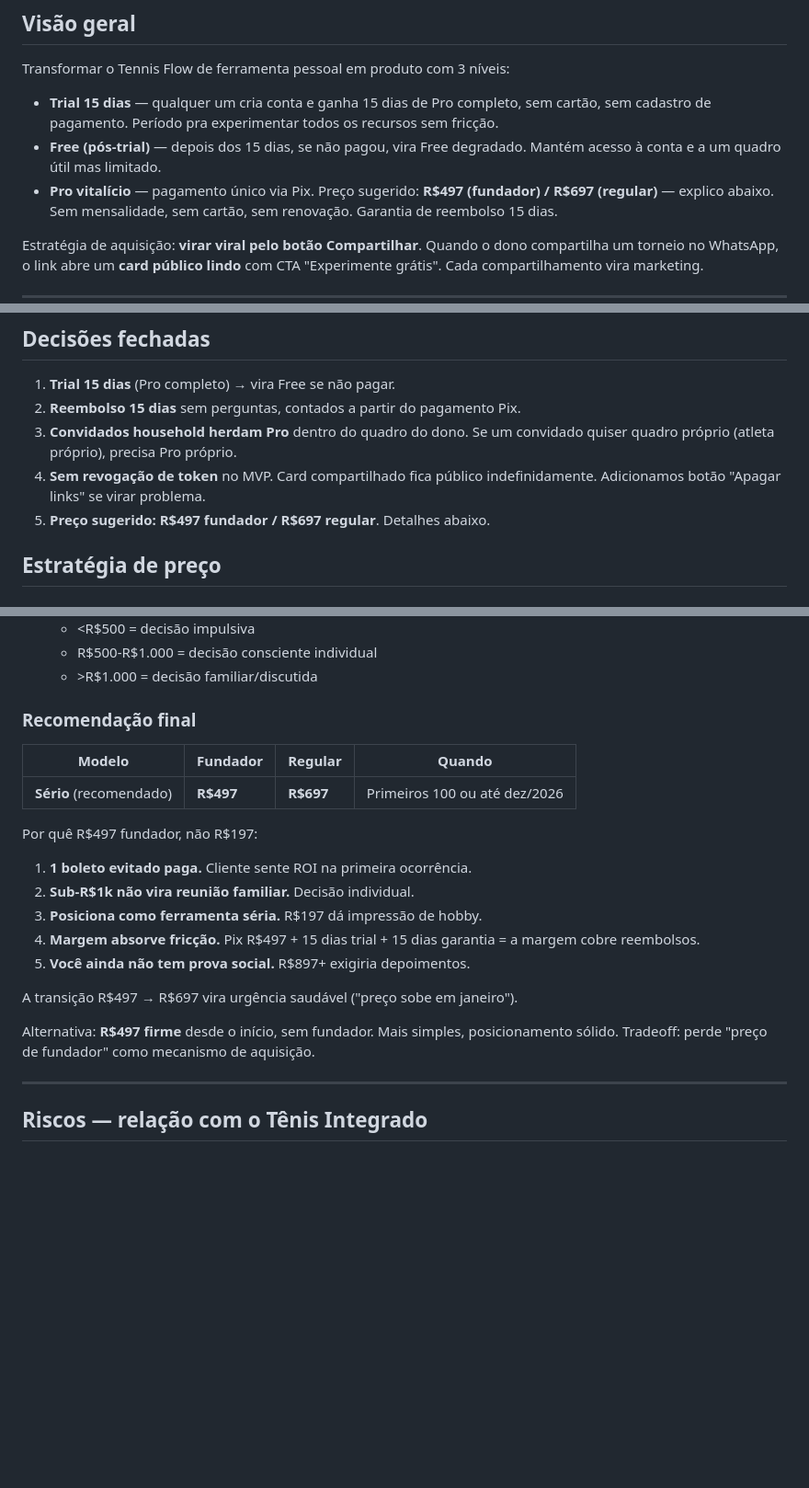
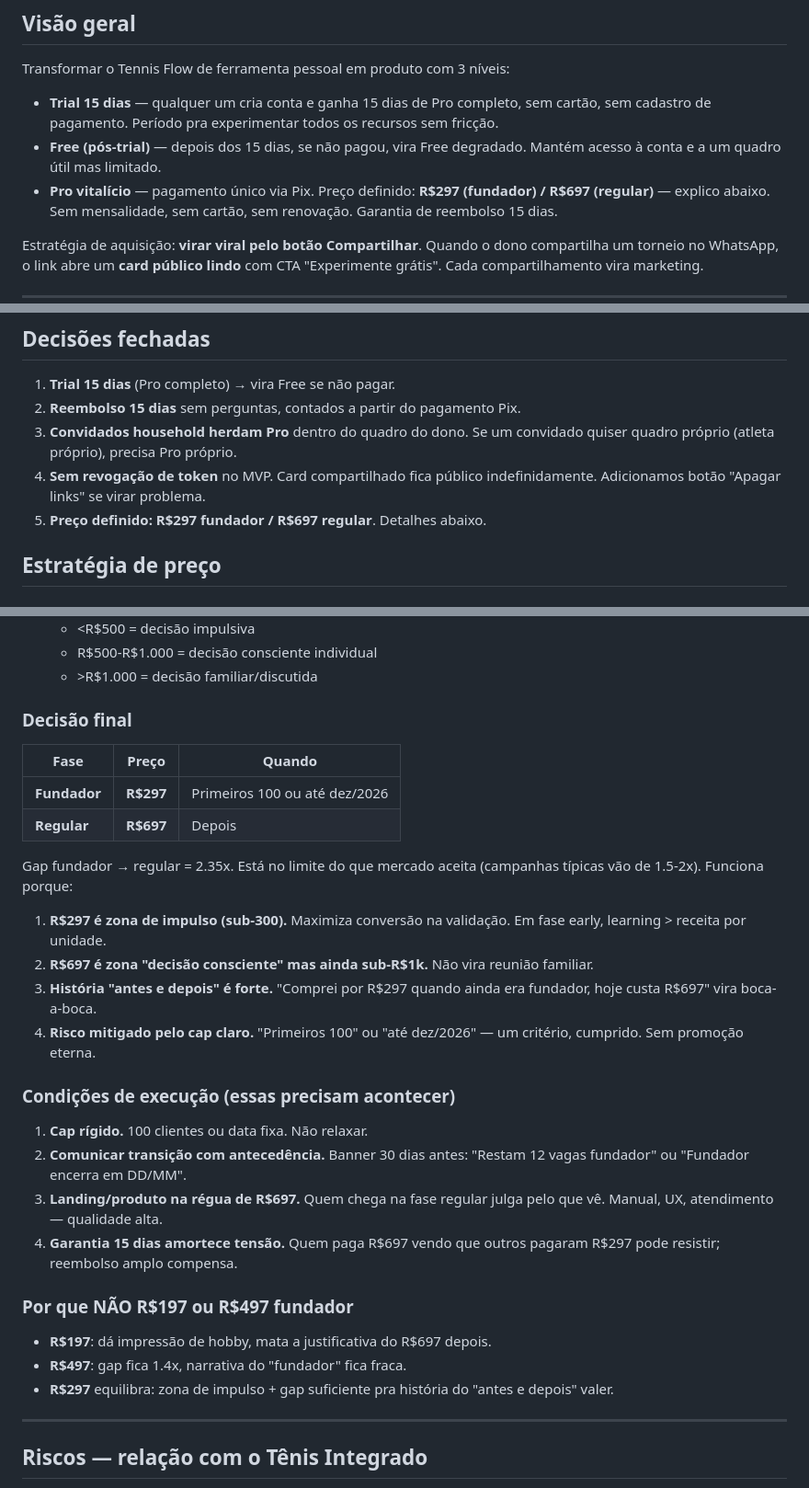
Before and after one commit to aag1974/agenda-tenis, a Markdown page: MONETIZACAO.md, 3 parts joined by grey strips. Shown at 92% size. Rendered like a GitHub page; blank space fills up the shorter version.

Commit message:
docs: monetização — preço final R$297 fundador / R$697 regular
Decisão fechada com gap 2.35x. R$297 maximiza conversão na fase de
validação (zona de impulso sub-300), R$697 é o preço sustentável. Doc
agora explica condições de execução: cap rígido (100 ou data),
transição comunicada com antecedência, landing na régua de R$697,
garantia 15 dias amortecendo tensão de quem paga regular.

Co-Authored-By: Claude Opus 4.7 (1M context) <noreply@anthropic.com>

```diff
--- a/MONETIZACAO.md
+++ b/MONETIZACAO.md
@@ -12,7 +12,7 @@ Transformar o Tennis Flow de ferramenta pessoal em produto com 3 níveis:
   recursos sem fricção.
 - **Free (pós-trial)** — depois dos 15 dias, se não pagou, vira Free
   degradado. Mantém acesso à conta e a um quadro útil mas limitado.
-- **Pro vitalício** — pagamento único via Pix. Preço sugerido: **R$497
+- **Pro vitalício** — pagamento único via Pix. Preço definido: **R$297
   (fundador) / R$697 (regular)** — explico abaixo. Sem mensalidade, sem
   cartão, sem renovação. Garantia de reembolso 15 dias.
 
@@ -259,7 +259,7 @@ ter algo útil.
    convidado quiser quadro próprio (atleta próprio), precisa Pro próprio.
 4. **Sem revogação de token** no MVP. Card compartilhado fica público
    indefinidamente. Adicionamos botão "Apagar links" se virar problema.
-5. **Preço sugerido: R$497 fundador / R$697 regular**. Detalhes abaixo.
+5. **Preço definido: R$297 fundador / R$697 regular**. Detalhes abaixo.
 
 ## Estratégia de preço
 
@@ -293,26 +293,41 @@ com preço da conta corrente — categorias diferentes.
   - R$500-R$1.000 = decisão consciente individual
   - \>R$1.000 = decisão familiar/discutida
 
-### Recomendação final
+### Decisão final
 
-| Modelo                   | Fundador | Regular  | Quando                |
-|--------------------------|----------|----------|-----------------------|
-| **Sério** (recomendado)  | **R$497**| **R$697**| Primeiros 100 ou até dez/2026 |
+| Fase                     | Preço    | Quando                          |
+|--------------------------|----------|---------------------------------|
+| **Fundador**             | **R$297**| Primeiros 100 ou até dez/2026   |
+| **Regular**              | **R$697**| Depois                          |
 
-Por quê R$497 fundador, não R$197:
+Gap fundador → regular = 2.35x. Está no limite do que mercado aceita
+(campanhas típicas vão de 1.5-2x). Funciona porque:
 
-1. **1 boleto evitado paga.** Cliente sente ROI na primeira ocorrência.
-2. **Sub-R$1k não vira reunião familiar.** Decisão individual.
-3. **Posiciona como ferramenta séria.** R$197 dá impressão de hobby.
-4. **Margem absorve fricção.** Pix R$497 + 15 dias trial + 15 dias
-   garantia = a margem cobre reembolsos.
-5. **Você ainda não tem prova social.** R$897+ exigiria depoimentos.
+1. **R$297 é zona de impulso (sub-300).** Maximiza conversão na
+   validação. Em fase early, learning > receita por unidade.
+2. **R$697 é zona "decisão consciente" mas ainda sub-R$1k.** Não vira
+   reunião familiar.
+3. **História "antes e depois" é forte.** "Comprei por R$297 quando ainda
+   era fundador, hoje custa R$697" vira boca-a-boca.
+4. **Risco mitigado pelo cap claro.** "Primeiros 100" ou "até dez/2026" —
+   um critério, cumprido. Sem promoção eterna.
 
-A transição R$497 → R$697 vira urgência saudável ("preço sobe em janeiro").
+### Condições de execução (essas precisam acontecer)
 
-Alternativa: **R$497 firme** desde o início, sem fundador. Mais simples,
-posicionamento sólido. Tradeoff: perde "preço de fundador" como mecanismo
-de aquisição.
+1. **Cap rígido.** 100 clientes ou data fixa. Não relaxar.
+2. **Comunicar transição com antecedência.** Banner 30 dias antes:
+   "Restam 12 vagas fundador" ou "Fundador encerra em DD/MM".
+3. **Landing/produto na régua de R$697.** Quem chega na fase regular
+   julga pelo que vê. Manual, UX, atendimento — qualidade alta.
+4. **Garantia 15 dias amortece tensão.** Quem paga R$697 vendo que
+   outros pagaram R$297 pode resistir; reembolso amplo compensa.
+
+### Por que NÃO R$197 ou R$497 fundador
+
+- **R$197**: dá impressão de hobby, mata a justificativa do R$697 depois.
+- **R$497**: gap fica 1.4x, narrativa do "fundador" fica fraca.
+- **R$297** equilibra: zona de impulso + gap suficiente pra história
+  do "antes e depois" valer.
 
 ---
 
```
